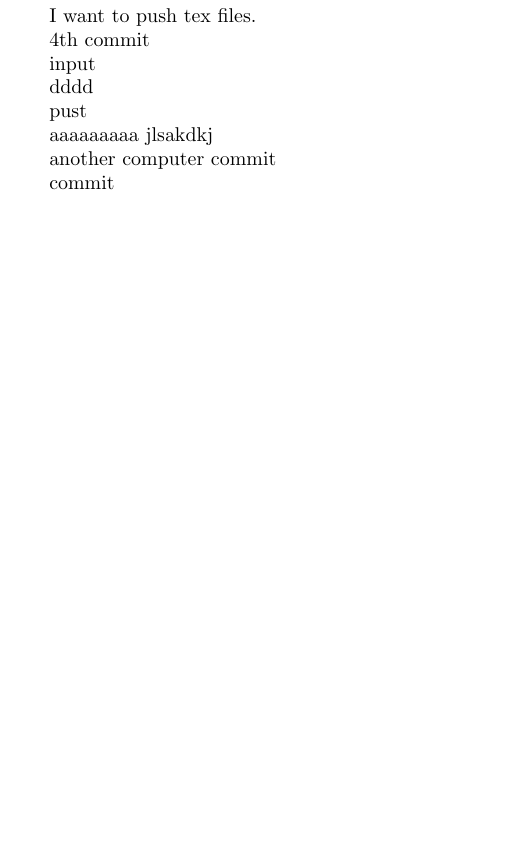
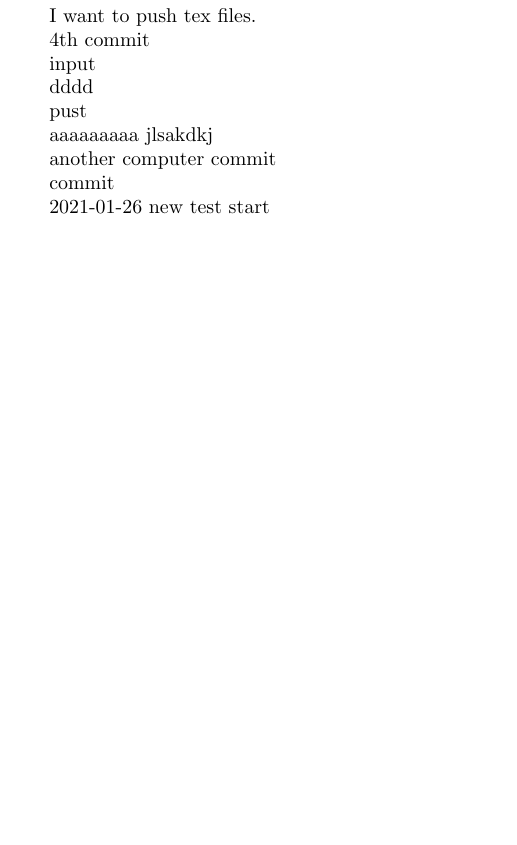
Before and after one commit to soulcraw/test, a LaTeX paper (test.tex): part of the page, cut so that both start at the same text, the shorter picture padded with empty space. Compiled offline with pdfLaTeX.

Commit message:
new commit

```diff
--- a/test.tex
+++ b/test.tex
@@ -150,4 +150,6 @@ commit
 
 
 commit
+
+2021-01-26 new test start
 \end{document}
```
Also changed, not shown: test.pdf, 2 other files.
